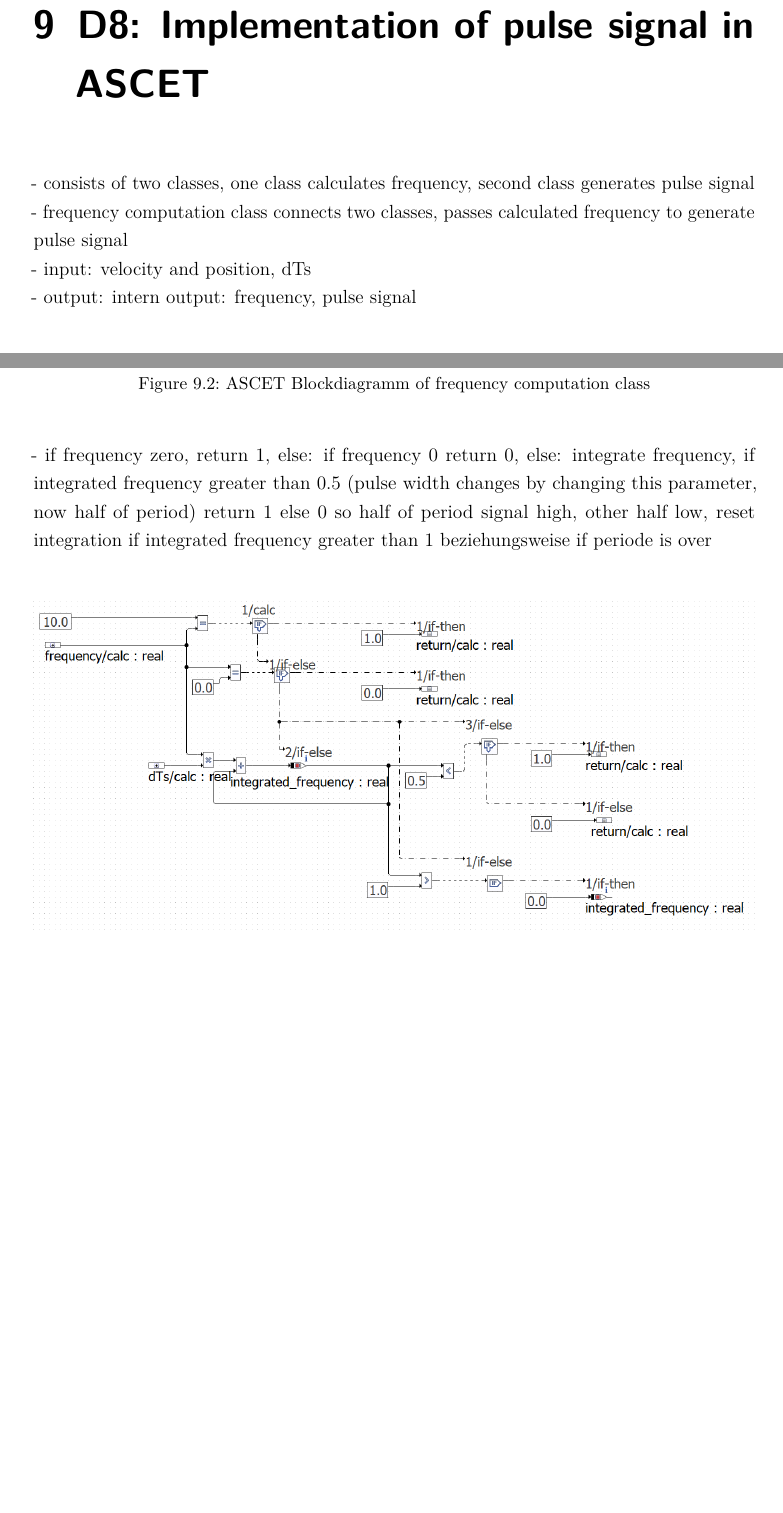
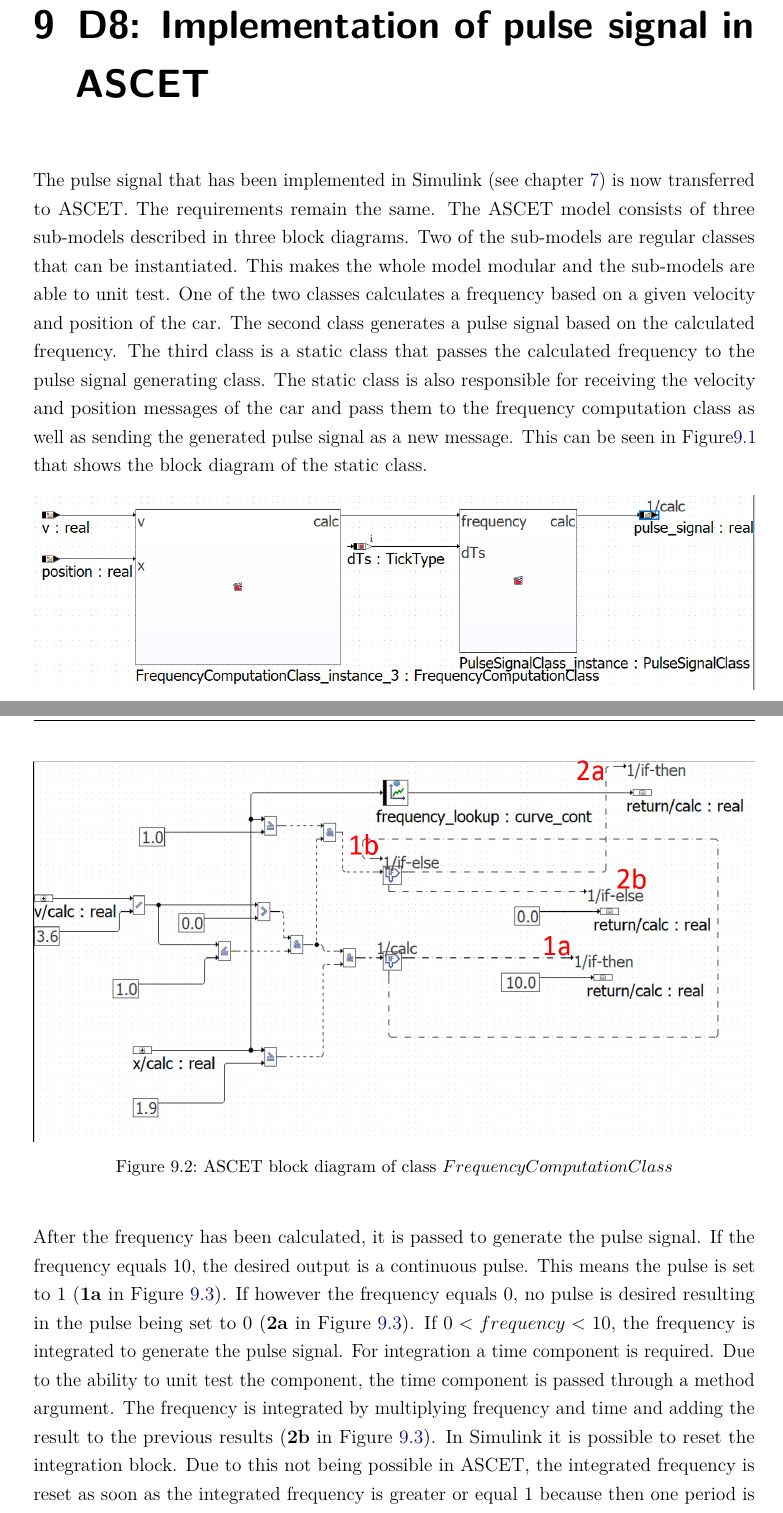
Before and after one commit to nahku/Parkassist, a LaTeX document (Dokumentation/dokumentation.tex, which reads Dokumentation/content/Content.tex): two parts of pages 27 and 28 of 34 before the commit and two parts of pages 27 and 28 of 35 after it, joined at a grey line, cut so that both start at the same text, the shorter picture padded with empty space. Compiled offline with pdfLaTeX.

Commit message:
continued

```diff
--- a/Dokumentation/content/Content.tex
+++ b/Dokumentation/content/Content.tex
@@ -385,15 +385,14 @@
 
 \chapter{D8: Implementation of pulse signal in ASCET}\label{cha:D8}
 
-- consists of two classes, one class calculates frequency, second class generates pulse signal \\
-- frequency computation class connects two classes, passes calculated frequency to generate pulse signal \\
-- input: velocity and position, dTs \\
-- output: intern output: frequency, pulse signal \\
+The pulse signal that has been implemented in Simulink (see chapter \ref{cha:D6}) is now transferred to ASCET. The requirements remain the same.
+The ASCET model consists of three sub-models described in three block diagrams. Two of the sub-models are regular classes that can be instantiated. This makes the whole model modular and the sub-models are able to unit test. One of the two classes calculates a frequency based on a given velocity and position of the car. The second class generates a pulse signal based on the calculated frequency.
+The third class is a static class that passes the calculated frequency to the pulse signal generating class. The static class is also responsible for receiving the velocity and position messages of the car and pass them to the frequency computation class as well as sending the generated pulse signal as a new message. This can be seen in Figure\ref{fig:BlockdiagrammFrequencyComputation} that shows the block diagram of the static class.
 
 \begin{figure}[H]
 \centering
 \includegraphics[width=1\textwidth]{images/Blockdiagramm_FrequencyComputation.png}
-\caption{ASCET Blockdiagramm of frequency computation}
+\caption{ASCET block diagram of static class $FrequencyComputation$}
 \label{fig:BlockdiagrammFrequencyComputation}
 \end{figure}
 
@@ -405,10 +412,10 @@
-\caption{ASCET Blockdiagramm of frequency computation class}
+\includegraphics[width=1\textwidth]{images/Blockdiagramm_FrequencyComputationClassAnno.png}
+\caption{ASCET block diagram of class $FrequencyComputationClass$}
 \label{fig:BlockdiagrammFrequencyComputationClass}
 \end{figure}
 
-- if frequency zero, return 1, else: if frequency 0 return 0, else: integrate frequency, if integrated frequency greater than 0.5 (pulse width changes by changing this parameter, now half of period) return 1 else 0 so half of period signal high, other half low, reset integration if integrated frequency greater than 1 beziehungsweise if periode is over\\
+After the frequency has been calculated, it is passed to generate the pulse signal. If the frequency equals 10, the desired output is a continuous pulse. This means the pulse is set to 1 (\textbf{1a} in Figure \ref{fig:BlockdiagrammPulseSignal}). If however the frequency equals 0, no pulse is desired resulting in the pulse being set to 0 (\textbf{2a} in Figure \ref{fig:BlockdiagrammPulseSignal}). If $0 \textless frequency \textless 10$, the frequency is integrated to generate the pulse signal. For integration a time component is required. Due to the ability to unit test the component, the time component is passed through a method argument. The frequency is integrated by multiplying frequency and time and adding the result to the previous results (\textbf{2b} in Figure \ref{fig:BlockdiagrammPulseSignal}). In Simulink it is possible to reset the integration block. Due to this not being possible in ASCET, the integrated frequency is reset as soon as the integrated frequency is greater or equal 1 because then one period is over and the new periodic time can be calculated (\textbf{2b} in Figure \ref{fig:BlockdiagrammPulseSignal}).
+While the integrated frequency is smaller or equal 0.5 the pulse signal is set to 1 (\textbf{3a} in Figure \ref{fig:BlockdiagrammPulseSignal}). Once the frequency is greater than 0.5 the pulse signal is set to 0 (\textbf{3b} in Figure \ref{fig:BlockdiagrammPulseSignal}). This means the signal is high for one half of a period and low for the other half of a period.
 
 \begin{figure}[H]
 \centering
-\includegraphics[width=1\textwidth]{images/Blockdiagramm_PulseSignalClass.png}
-\caption{ASCET Blockdiagramm of pulse signal class}
```
Also changed, not shown: Dokumentation/dokumentation.pdf, Dokumentation/images/Blockdiagramm_FrequencyComputationClass.PNG, Dokumentation/images/Blockdiagramm_FrequencyComputationClassAnno.PNG (added), Dokumentation/images/Blockdiagramm_PulseSignalClass.PNG, Dokumentation/images/Blockdiagramm_PulseSignalClassAnno.PNG (added), Dokumentation/images/ascet_pulsesignal.Png (added), Dokumentation/content/Content.tex (24 more changed lines), 9 other files.
